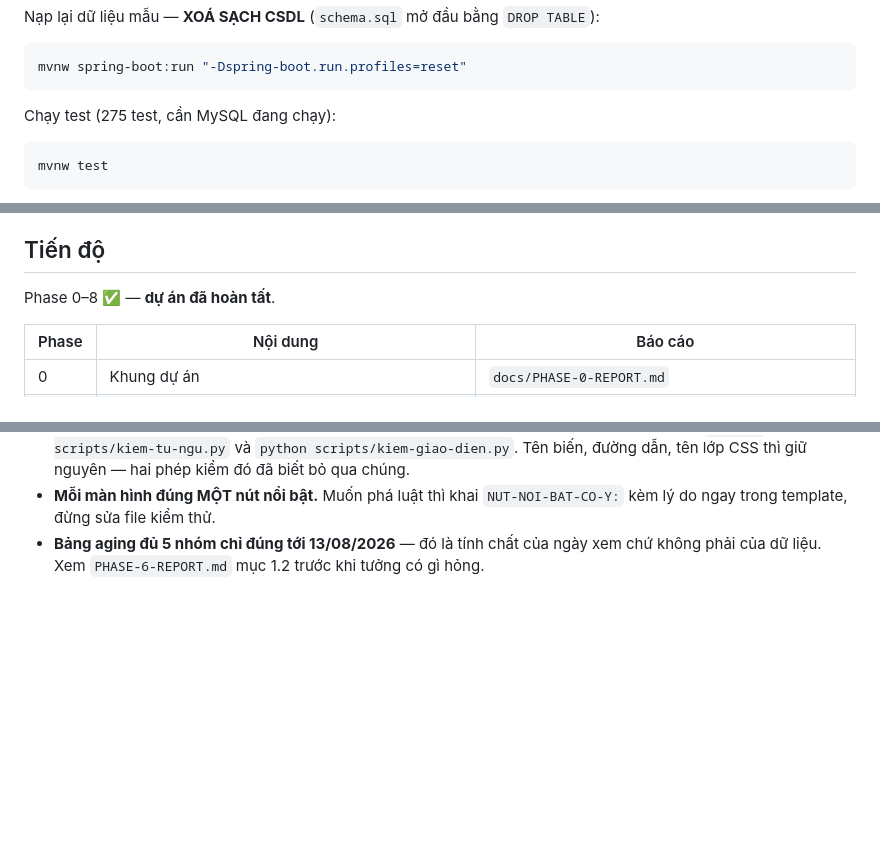
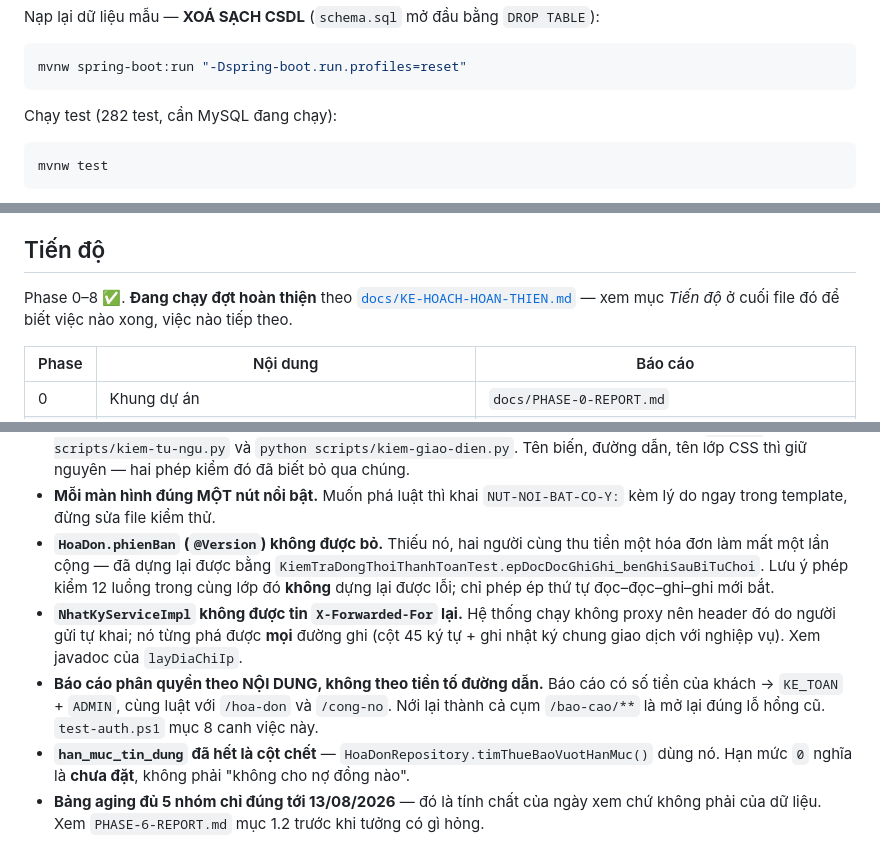
Before and after one commit to hanzo30092003-dev/vnpt-billing, a Markdown page: CLAUDE.md, 3 parts joined by grey strips. Drawn GitHub-style; blank space fills up the shorter version.

````diff
--- a/CLAUDE.md
+++ b/CLAUDE.md
@@ -34,7 +34,7 @@ Nạp lại dữ liệu mẫu — **XOÁ SẠCH CSDL** (`schema.sql` mở đầu
 mvnw spring-boot:run "-Dspring-boot.run.profiles=reset"
 ```
 
-Chạy test (275 test, cần MySQL đang chạy):
+Chạy test (282 test, cần MySQL đang chạy):
 
 ```bash
 mvnw test
@@ -118,7 +118,9 @@ Kết nối MySQL đọc từ biến môi trường `MYSQL_USER` (mặc định
 
 ## Tiến độ
 
-Phase 0–8 ✅ — **dự án đã hoàn tất**.
+Phase 0–8 ✅. **Đang chạy đợt hoàn thiện** theo
+[`docs/KE-HOACH-HOAN-THIEN.md`](docs/KE-HOACH-HOAN-THIEN.md) — xem mục *Tiến độ* ở cuối file
+đó để biết việc nào xong, việc nào tiếp theo.
 
 | Phase | Nội dung | Báo cáo |
 |---|---|---|
@@ -167,5 +169,17 @@ dump** `data-van-hanh.sql`.
   dẫn, tên lớp CSS thì giữ nguyên — hai phép kiểm đó đã biết bỏ qua chúng.
 * **Mỗi màn hình đúng MỘT nút nổi bật.** Muốn phá luật thì khai `NUT-NOI-BAT-CO-Y:` kèm lý do
   ngay trong template, đừng sửa file kiểm thử.
+* **`HoaDon.phienBan` (`@Version`) không được bỏ.** Thiếu nó, hai người cùng thu tiền một hóa
+  đơn làm mất một lần cộng — đã dựng lại được bằng
+  `KiemTraDongThoiThanhToanTest.epDocDocGhiGhi_benGhiSauBiTuChoi`. Lưu ý phép kiểm 12 luồng
+  trong cùng lớp đó **không** dựng lại được lỗi; chỉ phép ép thứ tự đọc–đọc–ghi–ghi mới bắt.
+* **`NhatKyServiceImpl` không được tin `X-Forwarded-For` lại.** Hệ thống chạy không proxy nên
+  header đó do người gửi tự khai; nó từng phá được **mọi** đường ghi (cột 45 ký tự + ghi nhật
+  ký chung giao dịch với nghiệp vụ). Xem javadoc của `layDiaChiIp`.
+* **Báo cáo phân quyền theo NỘI DUNG, không theo tiền tố đường dẫn.** Báo cáo có số tiền của
+  khách → `KE_TOAN` + `ADMIN`, cùng luật với `/hoa-don` và `/cong-no`. Nới lại thành cả cụm
+  `/bao-cao/**` là mở lại đúng lỗ hổng cũ. `test-auth.ps1` mục 8 canh việc này.
+* **`han_muc_tin_dung` đã hết là cột chết** — `HoaDonRepository.timThueBaoVuotHanMuc()` dùng nó.
+  Hạn mức `0` nghĩa là **chưa đặt**, không phải "không cho nợ đồng nào".
 * **Bảng aging đủ 5 nhóm chỉ đúng tới 13/08/2026** — đó là tính chất của ngày xem chứ không phải
   của dữ liệu. Xem `PHASE-6-REPORT.md` mục 1.2 trước khi tưởng có gì hỏng.
````
Also changed, not shown: docs/KE-HOACH-HOAN-THIEN.md (+49 -0 lines).
